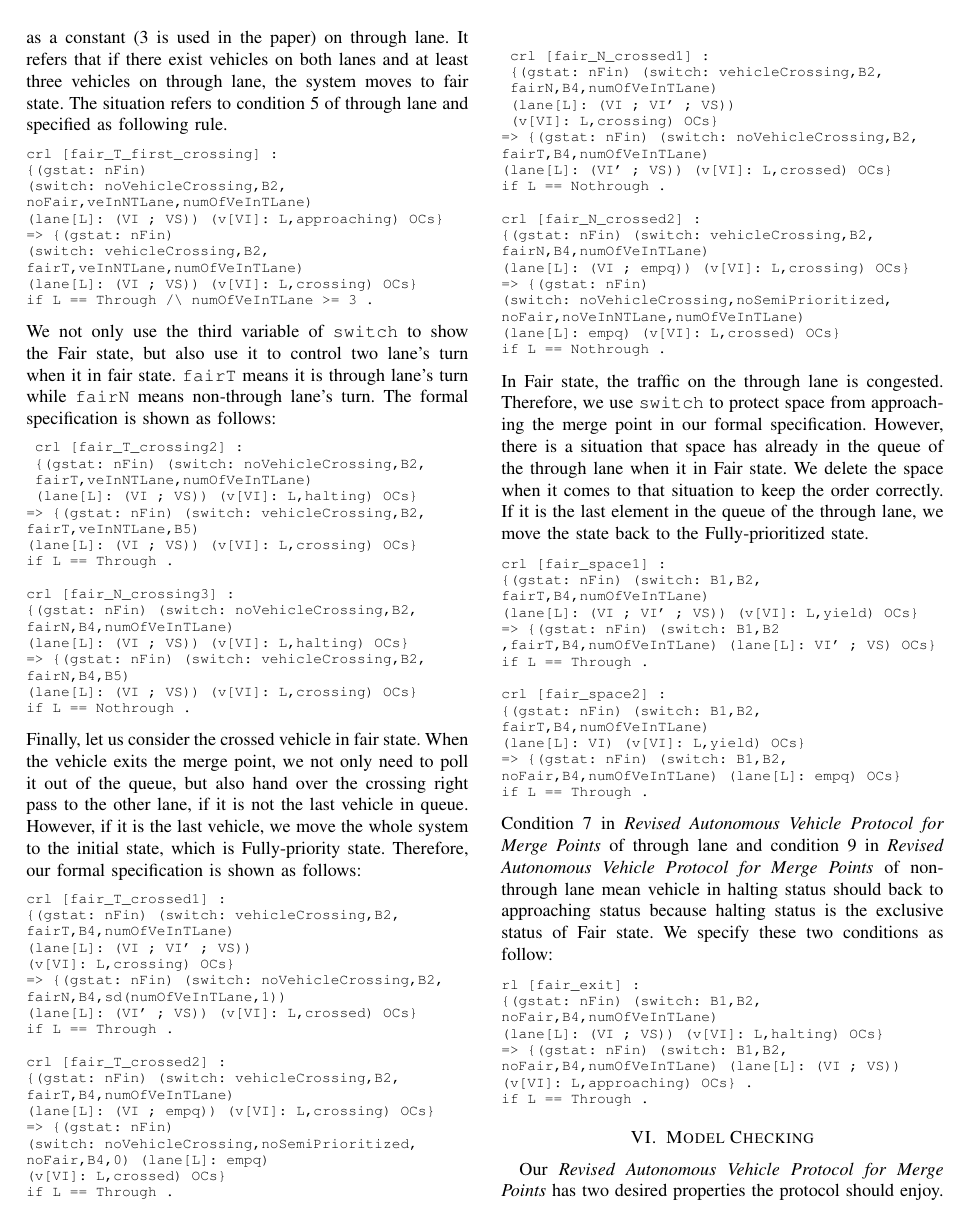
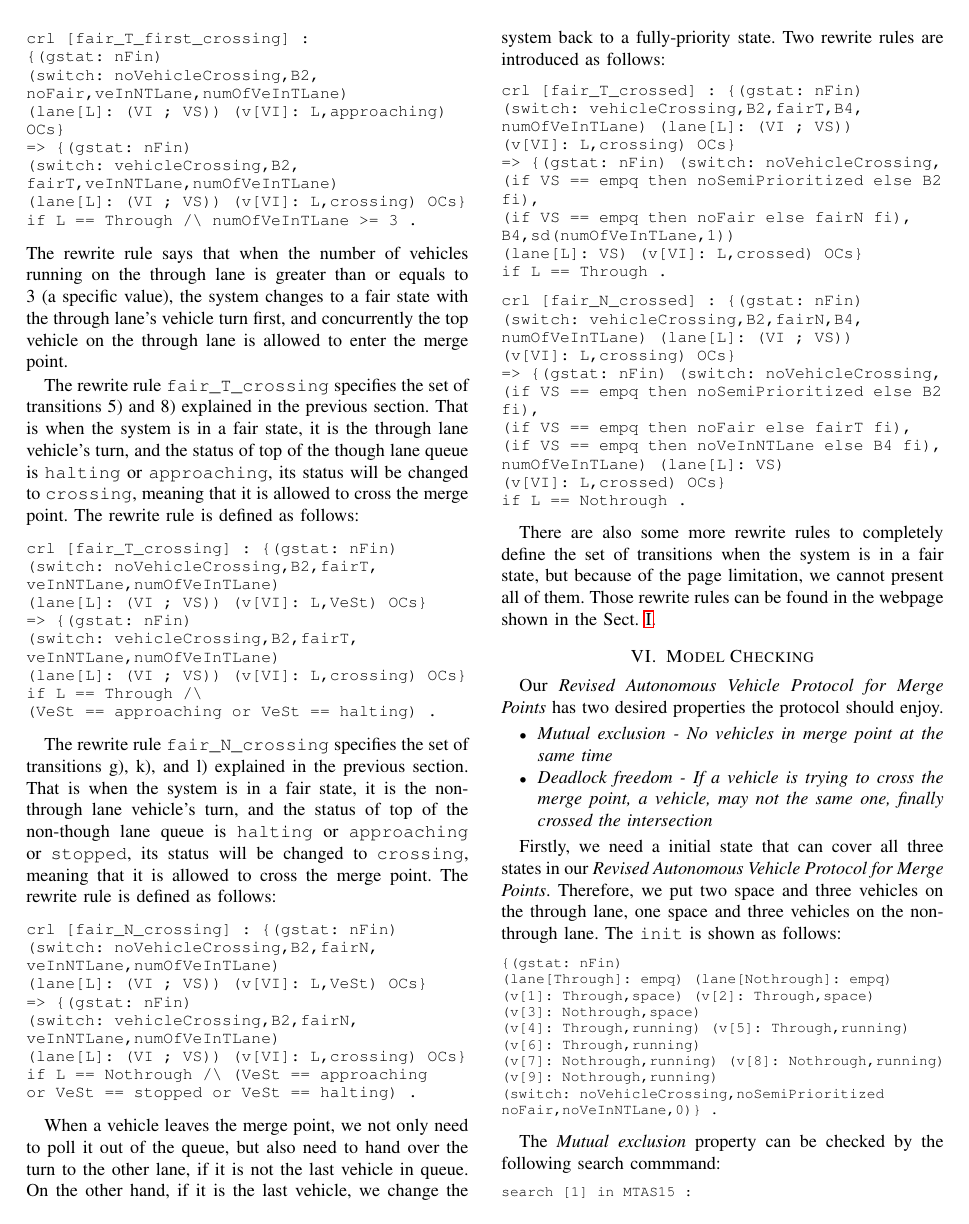
Before and after one commit to liuminxuan/liu21-paper, a LaTeX paper (liu21.tex): page 7 of 8. Compiled offline with pdfLaTeX.

Commit message:
complete Sect.V

```diff
--- a/liu21.tex
+++ b/liu21.tex
@@ -1200,147 +1200,159 @@ The rewrite rule says that when a non-through lane vehicle leaving the merge poi
 
 
 \subsection{The system is in a fair state}
-
-The fair state in the \textit{merging protocol} appears when the system finds the traffic is congested, and a vehicle on through lane gives way to non-through lane.
-In the a-merging protocol, we define the congestion by the number of vehicles as a constant (3 is used in the paper) on through lane.
-It refers that if there exist vehicles on both lanes and at least three vehicles on through lane, the system moves to fair state.
-The situation refers to condition 5 of through lane and specified as following rule.
+The system changes to a fair state if the traffic is congested, that is whem the total number of vehicles running on the through lane is greater than some specific value.
+The following rewrite rule specifies this kind of transitions:
+
+%In the present paper, we take 3 as that specific value.
+%
+%It refers that if there exist vehicles on both lanes and at least three vehicles on through lane, the system moves to fair state.
+%The situation refers to condition 5 of through lane and specified as following rule.
 
 %The whole system moves to Fair state following the condition 5 of through lane.
 %In our formal specification, we set the explicit number as 3.
 %showing as follows:
 
-\begin{footnotesize}
+\begin{small}
 \begin{verbatim}
 crl [fair_T_first_crossing] :
 {(gstat: nFin)
 (switch: noVehicleCrossing,B2,
 noFair,veInNTLane,numOfVeInTLane)
-(lane[L]: (VI ; VS)) (v[VI]: L,approaching) OCs}
+(lane[L]: (VI ; VS)) (v[VI]: L,approaching)
+OCs}
 => {(gstat: nFin)
 (switch: vehicleCrossing,B2,
 fairT,veInNTLane,numOfVeInTLane)
 (lane[L]: (VI ; VS)) (v[VI]: L,crossing) OCs}
 if L == Through /\ numOfVeInTLane >= 3 .
 \end{verbatim}
-\end{footnotesize}
-
-\noindent We not only use the third variable of \verb!switch! to show the Fair state, but also use it to control two lane's turn when it in fair state.
-\verb!fairT! means it is through lane's turn while \verb!fairN! means non-through lane's turn.
-The formal specification is shown as follows:
-
-\begin{footnotesize}
-\begin{verbatim}
- crl [fair_T_crossing2] :
- {(gstat: nFin) (switch: noVehicleCrossing,B2,
- fairT,veInNTLane,numOfVeInTLane)
- (lane[L]: (VI ; VS)) (v[VI]: L,halting) OCs}
-=> {(gstat: nFin) (switch: vehicleCrossing,B2,
-fairT,veInNTLane,B5)
+\end{small}
+
+\noindent
+The rewrite rule says that when the number of vehicles running on the through lane is greater than or equals to 3 (a specific value), the system changes to a fair state with the through lane's vehicle turn first, and concurrently the top vehicle on the through lane is allowed to enter the merge point.
+%\noindent We not only use the third variable of \verb!switch! to show the Fair state, but also use it to control two lane's turn when it in fair state.
+%\verb!fairT! means it is through lane's turn while \verb!fairN! means non-through lane's turn.
+%The formal specification is shown as follows:
+
+The rewrite rule \verb!fair_T_crossing! specifies the set of transitions 5) and 8) explained in the previous section.
+That is when the system is in a fair state, it is the through lane vehicle's turn, and the status of top of the though lane queue is \verb!halting! or \verb!approaching!, its status will be changed to \verb!crossing!, meaning that it is allowed to cross the merge point.
+The rewrite rule is defined as follows:
+
+\begin{small}
+\begin{verbatim}
+crl [fair_T_crossing] : {(gstat: nFin)
+(switch: noVehicleCrossing,B2,fairT,
+veInNTLane,numOfVeInTLane)
+(lane[L]: (VI ; VS)) (v[VI]: L,VeSt) OCs}
+=> {(gstat: nFin)
+(switch: vehicleCrossing,B2,fairT,
+veInNTLane,numOfVeInTLane)
 (lane[L]: (VI ; VS)) (v[VI]: L,crossing) OCs}
+if L == Through /\
+(VeSt == approaching or VeSt == halting) .
+\end{verbatim}
+\end{small}
+
+The rewrite rule \verb!fair_N_crossing! specifies the set of transitions g), k), and l) explained in the previous section.
+That is when the system is in a fair state, it is the non-through lane vehicle's turn, and the status of top of the non-though lane queue is \verb!halting! or \verb!approaching! or \verb!stopped!, its status will be changed to \verb!crossing!, meaning that it is allowed to cross the merge point.
+The rewrite rule is defined as follows:
+
+\begin{small}
+	\begin{verbatim}
+crl [fair_N_crossing] : {(gstat: nFin)
+(switch: noVehicleCrossing,B2,fairN,
+veInNTLane,numOfVeInTLane)
+(lane[L]: (VI ; VS)) (v[VI]: L,VeSt) OCs}
+=> {(gstat: nFin)
+(switch: vehicleCrossing,B2,fairN,
+veInNTLane,numOfVeInTLane)
+(lane[L]: (VI ; VS)) (v[VI]: L,crossing) OCs}
+if L == Nothrough /\ (VeSt == approaching
+or VeSt == stopped or VeSt == halting) .
+\end{verbatim}
+\end{small}
+
+When a vehicle leaves the merge point, we not only need to poll it out of the queue, but also need to hand over the turn to the other lane, if it is not the last vehicle in queue.
+On the other hand, if it is the last vehicle, we change the system back to a fully-priority state.
+Two rewrite rules are introduced as follows:
+
+\begin{small}
+\begin{verbatim}
+crl [fair_T_crossed] : {(gstat: nFin)
+(switch: vehicleCrossing,B2,fairT,B4,
+numOfVeInTLane) (lane[L]: (VI ; VS))
+(v[VI]: L,crossing) OCs}
+=> {(gstat: nFin) (switch: noVehicleCrossing,
+(if VS == empq then noSemiPrioritized else B2
+fi),
+(if VS == empq then noFair else fairN fi),
+B4,sd(numOfVeInTLane,1))
+(lane[L]: VS) (v[VI]: L,crossed) OCs}
 if L == Through .
-
-crl [fair_N_crossing3] :
-{(gstat: nFin) (switch: noVehicleCrossing,B2,
-fairN,B4,numOfVeInTLane)
-(lane[L]: (VI ; VS)) (v[VI]: L,halting) OCs}
-=> {(gstat: nFin) (switch: vehicleCrossing,B2,
-fairN,B4,B5)
-(lane[L]: (VI ; VS)) (v[VI]: L,crossing) OCs}
+\end{verbatim}
+\end{small}
+
+\begin{small}
+	\begin{verbatim}
+crl [fair_N_crossed] : {(gstat: nFin)
+(switch: vehicleCrossing,B2,fairN,B4,
+numOfVeInTLane) (lane[L]: (VI ; VS))
+(v[VI]: L,crossing) OCs}
+=> {(gstat: nFin) (switch: noVehicleCrossing,
+(if VS == empq then noSemiPrioritized else B2
+fi),
+(if VS == empq then noFair else fairT fi),
+(if VS == empq then noVeInNTLane else B4 fi),
+numOfVeInTLane) (lane[L]: VS)
+(v[VI]: L,crossed) OCs}
 if L == Nothrough .
 \end{verbatim}
-\end{footnotesize}
-
-\noindent Finally, let us consider the crossed vehicle in fair state.
-When the vehicle exits the merge point, we not only need to poll it out of the queue, but also hand over the crossing right pass to the other lane, if it is not the last vehicle in queue.
-However, if it is the last vehicle, we move the whole system to the initial state, which is Fully-priority state.
-Therefore, our formal specification is shown as follows:
-
-\begin{footnotesize}
-\begin{verbatim}
-crl [fair_T_crossed1] :
-{(gstat: nFin) (switch: vehicleCrossing,B2,
-fairT,B4,numOfVeInTLane)
-(lane[L]: (VI ; VI' ; VS))
-(v[VI]: L,crossing) OCs}
-=> {(gstat: nFin) (switch: noVehicleCrossing,B2,
-fairN,B4,sd(numOfVeInTLane,1))
-(lane[L]: (VI' ; VS)) (v[VI]: L,crossed) OCs}
-if L == Through .
-
-crl [fair_T_crossed2] :
-{(gstat: nFin) (switch: vehicleCrossing,B2,
-fairT,B4,numOfVeInTLane)
-(lane[L]: (VI ; empq)) (v[VI]: L,crossing) OCs}
-=> {(gstat: nFin)
-(switch: noVehicleCrossing,noSemiPrioritized,
-noFair,B4,0) (lane[L]: empq)
-(v[VI]: L,crossed) OCs}
-if L == Through .
-
- crl [fair_N_crossed1] :
- {(gstat: nFin) (switch: vehicleCrossing,B2,
- fairN,B4,numOfVeInTLane)
- (lane[L]: (VI ; VI' ; VS))
- (v[VI]: L,crossing) OCs}
-=> {(gstat: nFin) (switch: noVehicleCrossing,B2,
-fairT,B4,numOfVeInTLane)
-(lane[L]: (VI' ; VS)) (v[VI]: L,crossed) OCs}
-if L == Nothrough .
-
-crl [fair_N_crossed2] :
-{(gstat: nFin) (switch: vehicleCrossing,B2,
-fairN,B4,numOfVeInTLane)
-(lane[L]: (VI ; empq)) (v[VI]: L,crossing) OCs}
-=> {(gstat: nFin)
-(switch: noVehicleCrossing,noSemiPrioritized,
-noFair,noVeInNTLane,numOfVeInTLane)
-(lane[L]: empq) (v[VI]: L,crossed) OCs}
-if L == Nothrough .
-\end{verbatim}
-\end{footnotesize}
-
-\noindent In Fair state, the traffic on the through lane is congested.
-Therefore, we use \verb!switch! to protect space from approaching the merge point in our formal specification.
-However, there is a situation that space has already in the queue of the through lane when it in Fair state.
-We delete the space when it comes to that situation to keep the order correctly.
-If it is the last element in the queue of the through lane, we move the state back to the Fully-prioritized state.
-
-\begin{footnotesize}
-\begin{verbatim}
-crl [fair_space1] :
-{(gstat: nFin) (switch: B1,B2,
-fairT,B4,numOfVeInTLane)
-(lane[L]: (VI ; VI' ; VS)) (v[VI]: L,yield) OCs}
-=> {(gstat: nFin) (switch: B1,B2
-,fairT,B4,numOfVeInTLane) (lane[L]: VI' ; VS) OCs}
-if L == Through .
-
-crl [fair_space2] :
-{(gstat: nFin) (switch: B1,B2,
-fairT,B4,numOfVeInTLane)
-(lane[L]: VI) (v[VI]: L,yield) OCs}
-=> {(gstat: nFin) (switch: B1,B2,
-noFair,B4,numOfVeInTLane) (lane[L]: empq) OCs}
-if L == Through .
-\end{verbatim}
-\end{footnotesize}
-
-\noindent Condition 7 in \textit{Revised Autonomous Vehicle Protocol for Merge Points} of through lane and condition 9 in \textit{Revised Autonomous Vehicle Protocol for Merge Points} of non-through lane mean vehicle in halting status should back to approaching status because halting status is the exclusive status of Fair state.
-We specify these two conditions as follow:
-
-\begin{footnotesize}
-\begin{verbatim}
-rl [fair_exit] :
-{(gstat: nFin) (switch: B1,B2,
-noFair,B4,numOfVeInTLane)
-(lane[L]: (VI ; VS)) (v[VI]: L,halting) OCs}
-=> {(gstat: nFin) (switch: B1,B2,
-noFair,B4,numOfVeInTLane) (lane[L]: (VI ; VS))
-(v[VI]: L,approaching) OCs} .
-if L == Through .
-\end{verbatim}
-\end{footnotesize}
+\end{small}
+
+There are also some more rewrite rules to completely define the set of transitions when the system is in a fair state, but because of the page limitation, we cannot present all of them.
+Those rewrite rules can be found in the webpage shown in the Sect.~\ref{sect_intro}.
+
+%In Fair state, the traffic on the through lane is congested.
+%Therefore, we use \verb!switch! to protect space from approaching the merge point in our formal specification.
+%However, there is a situation that space has already in the queue of the through lane when it in Fair state.
+%We delete the space when it comes to that situation to keep the order correctly.
+%If it is the last element in the queue of the through lane, we move the state back to the Fully-prioritized state.
+%
+%\begin{footnotesize}
+%\begin{verbatim}
+%crl [fair_space1] :
+%{(gstat: nFin) (switch: B1,B2,
+%fairT,B4,numOfVeInTLane)
+%(lane[L]: (VI ; VI' ; VS)) (v[VI]: L,yield) OCs}
+%=> {(gstat: nFin) (switch: B1,B2
+%,fairT,B4,numOfVeInTLane) (lane[L]: VI' ; VS) OCs}
+%if L == Through .
+%
+%crl [fair_space2] :
+%{(gstat: nFin) (switch: B1,B2,
+%fairT,B4,numOfVeInTLane)
+%(lane[L]: VI) (v[VI]: L,yield) OCs}
+%=> {(gstat: nFin) (switch: B1,B2,
+%noFair,B4,numOfVeInTLane) (lane[L]: empq) OCs}
+%if L == Through .
+%\end{verbatim}
+%\end{footnotesize}
+%
+%\noindent Condition 7 in \textit{Revised Autonomous Vehicle Protocol for Merge Points} of through lane and condition 9 in \textit{Revised Autonomous Vehicle Protocol for Merge Points} of non-through lane mean vehicle in halting status should back to approaching status because halting status is the exclusive status of Fair state.
+%We specify these two conditions as follow:
+%
+%\begin{footnotesize}
+%\begin{verbatim}
+%rl [fair_exit] :
+%{(gstat: nFin) (switch: B1,B2,
+%noFair,B4,numOfVeInTLane)
+%(lane[L]: (VI ; VS)) (v[VI]: L,halting) OCs}
+%=> {(gstat: nFin) (switch: B1,B2,
+%noFair,B4,numOfVeInTLane) (lane[L]: (VI ; VS))
+%(v[VI]: L,approaching) OCs} .
+%if L == Through .
+%\end{verbatim}
+%\end{footnotesize}
 
 
 
```
Also changed, not shown: liu21.tex (4 more changed lines), 1 other file.
